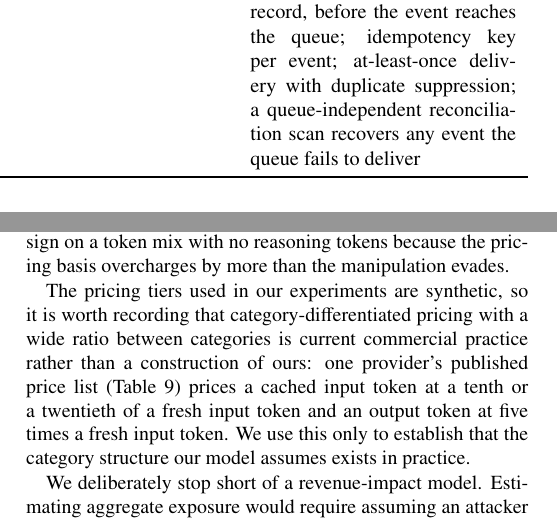
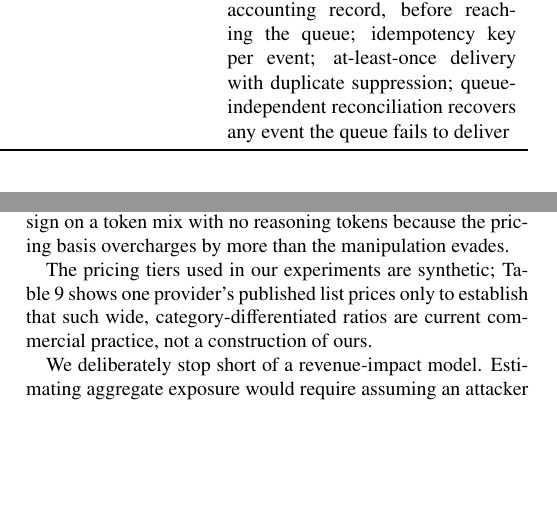
Before and after one commit to meowlawat/TOKEN-ACCOUNTING-INTEGRITY-IN-LLM-METERING, a LaTeX paper (paper/main_fgcs.tex): two parts of the columns of pages 12 and 15 of 20, joined at a grey line, cut at the place of the change, the shorter picture padded with empty space. Compiled offline with pdfLaTeX.

Commit message:
Targeted layout-only compression toward FGCS 18-page limit (19 pages remains)
Smallest-defensible-change pass per the 18-page task: trimmed the one
pricing-paragraph sentence that purely narrated Table 9's own columns
(ratios already shown in the Cached:input and Output columns), rebalanced
column widths in Table 6 (practical defense summary) and Table 2
(deployed-systems evidence) to reduce wasted wrap-induced row height
without touching any cell's informational content, tightened connective
wording in Table 6's Async implementation-pattern cell (same four facts:
same-transaction durable commit, idempotency key, at-least-once +
duplicate suppression, queue-independent reconciliation), and reduced
unnecessary vertical padding in the Figure 1 TikZ lifecycle diagram (arc
height and legend offset only; no nodes, edges, or labels changed).

Recompiled and verified after each edit: page count unchanged at 19
(down from an unreachable column-and-a-half overflow with no measurable
spare whitespace left anywhere in pages 1-17 per a full page-by-page
visual audit), zero undefined references/citations/duplicate labels,
Figure 6 untouched and still in its repaired 2x2 layout, DOI
10.5281/zenodo.23261555 and all declarations unchanged.

The remaining 19th page is driven by the reference list overflowing
into a second-column fragment; closing it requires reclaiming
approximately one full column (~45-50 lines) of body prose, which under
this project's standing protected-content list (threat model, taxonomy,
formal verification, empirical results, defenses, cross-architecture/
async findings, limitations, related-work citations) has no further
safe source after this pass. Reported as a trade-off for approval rather
than forced.

```diff
--- a/paper/main_fgcs.tex
+++ b/paper/main_fgcs.tex
@@ -1043,10 +1043,10 @@ for reconciliation \\
 Async & Usage event lost, duplicated, or applied after the next authorization &
 Accounting integrity; conservation &
 Durable, idempotent accounting events with bounded reconciliation lag &
-PostgreSQL transactional outbox committing the settlement event durably, in the same
-transaction as the accounting record, before the event reaches the queue; idempotency
-key per event; at-least-once delivery with duplicate suppression; a queue-independent
-reconciliation scan recovers any event the queue fails to deliver \\
+PostgreSQL transactional outbox: settlement event committed durably in the same
+transaction as the accounting record, before reaching the queue; idempotency key per
+event; at-least-once delivery with duplicate suppression; queue-independent
+reconciliation recovers any event the queue fails to deliver \\
 \bottomrule
 \end{tabular}}
 \end{table*}
@@ -1364,12 +1364,10 @@ and can change them qualitatively: the real-stack experiment demonstrates this d
 where three flat-total cells reverse sign on a token mix with no reasoning tokens because
 the pricing basis overcharges by more than the manipulation evades.
 
-The pricing tiers used in our experiments are synthetic, so it is worth recording that
-category-differentiated pricing with a wide ratio between categories is current
-commercial practice rather than a construction of ours: one provider's published price
-list (Table~\ref{tab:pricing}) prices a cached input token at a tenth or a twentieth of
-a fresh input token and an output token at five times a fresh input token. We use this
-only to establish that the category structure our model assumes exists in practice.
+The pricing tiers used in our experiments are synthetic; Table~\ref{tab:pricing} shows
+one provider's published list prices only to establish that such wide,
+category-differentiated ratios are current commercial practice, not a construction of
+ours.
 
 \begin{table}[t]
 \caption{Published list prices for one commercial provider, as an example of
```
Also changed, not shown: paper/main_fgcs.pdf, paper/main_fgcs.tex (10 more changed lines).
